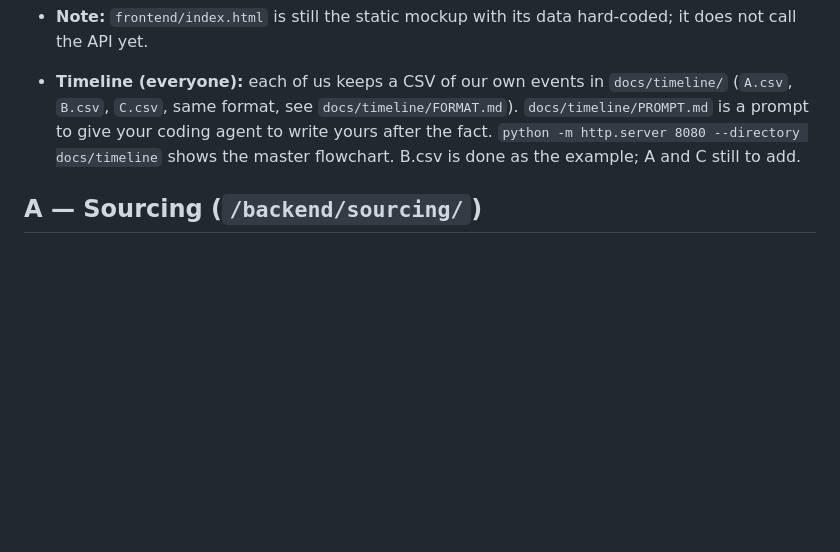
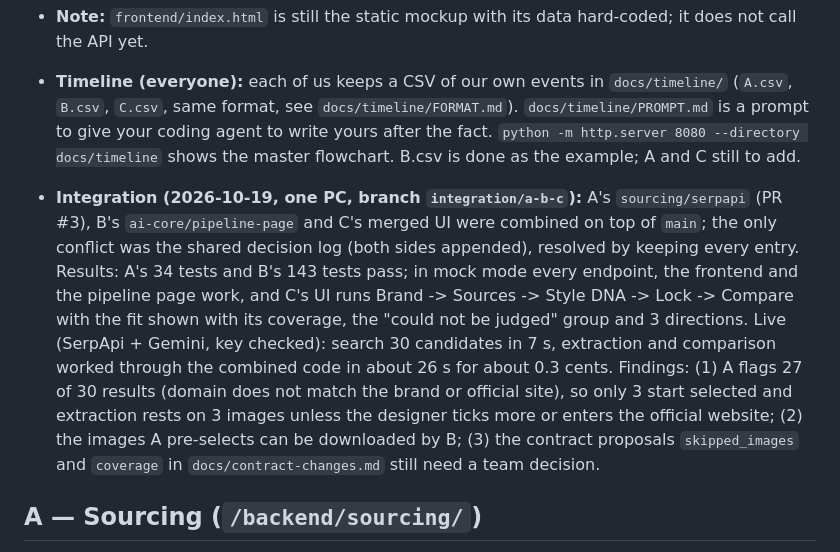
Before and after one commit to Ming-1105/style-ai-generator, a Markdown page: docs/STATUS.md, the part around the change. GitHub-like rendering; blank space fills up the shorter version.

Commit message:
Status: record the A+B+C integration results
Co-Authored-By: Claude Sonnet 5.5 <noreply@anthropic.com>

```diff
--- a/docs/STATUS.md
+++ b/docs/STATUS.md
@@ -14,6 +14,16 @@ If you need something from another folder, add a note under that owner's "Needs
   same format, see `docs/timeline/FORMAT.md`). `docs/timeline/PROMPT.md` is a prompt to give your coding agent to
   write yours after the fact. `python -m http.server 8080 --directory docs/timeline` shows the master flowchart.
   B.csv is done as the example; A and C still to add.
+
+- **Integration (2026-10-19, one PC, branch `integration/a-b-c`):** A's `sourcing/serpapi` (PR #3), B's `ai-core/pipeline-page`
+  and C's merged UI were combined on top of `main`; the only conflict was the shared decision log (both sides appended),
+  resolved by keeping every entry. Results: A's 34 tests and B's 143 tests pass; in mock mode every endpoint, the frontend
+  and the pipeline page work, and C's UI runs Brand -> Sources -> Style DNA -> Lock -> Compare with the fit shown with its
+  coverage, the "could not be judged" group and 3 directions. Live (SerpApi + Gemini, key checked): search 30 candidates in
+  7 s, extraction and comparison worked through the combined code in about 26 s for about 0.3 cents. Findings: (1) A flags
+  27 of 30 results (domain does not match the brand or official site), so only 3 start selected and extraction rests on 3
+  images unless the designer ticks more or enters the official website; (2) the images A pre-selects can be downloaded by B;
+  (3) the contract proposals `skipped_images` and `coverage` in `docs/contract-changes.md` still need a team decision.
 
 ## A — Sourcing (`/backend/sourcing/`)
 
```
